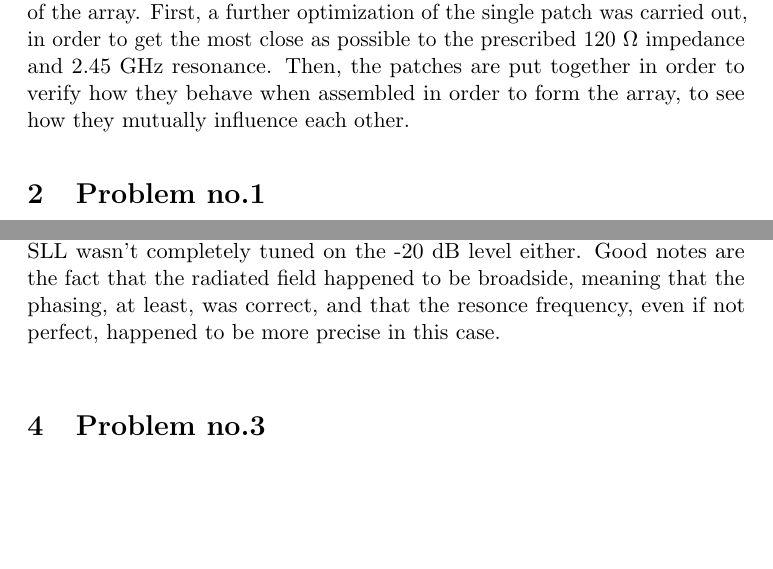
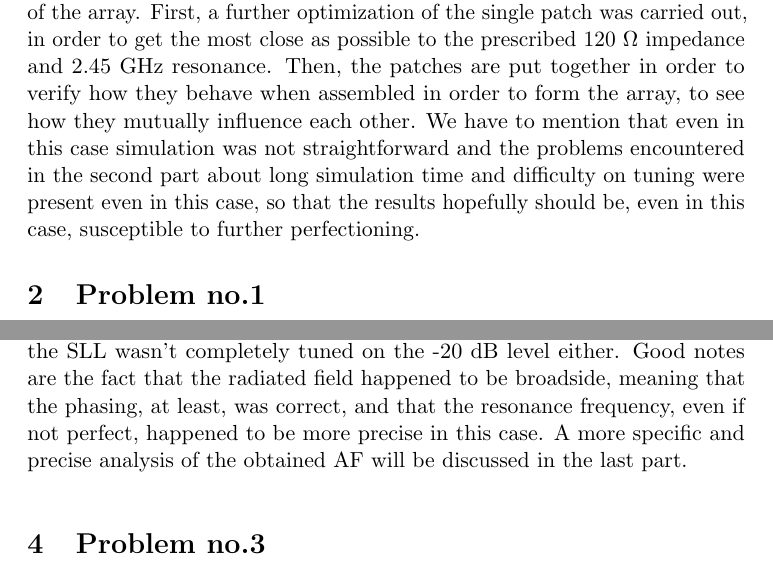
Before and after one commit to s201226/Assignment04_AAE, a LaTeX document (main.tex, which reads TeX_files/introduction.tex, TeX_files/problem2.tex): two parts of pages 2 and 24 of 31, joined at a grey line, cut so that both start at the same text, the shorter picture padded with empty space. Compiled offline with pdfLaTeX.

Commit message:
2 ultime aggiunte discusse messe. Sì, in ita! :)

```diff
--- a/TeX_files/introduction.tex
+++ b/TeX_files/introduction.tex
@@ -17,4 +17,4 @@ The second part is related to the simulation of the BFN. It is worth to anticipa
 
 \par\medskip
 \noindent
-The third and last part deals with the simulation of the radiating structure of the array. First, a further optimization of the single patch was carried out, in order to get the most close as possible to the prescribed 120 $\Omega$ impedance and 2.45 GHz resonance. Then, the patches are put together in order to verify how they behave when assembled in order to form the array, to see how they mutually influence each other.
+The third and last part deals with the simulation of the radiating structure of the array. First, a further optimization of the single patch was carried out, in order to get the most close as possible to the prescribed 120 $\Omega$ impedance and 2.45 GHz resonance. Then, the patches are put together in order to verify how they behave when assembled in order to form the array, to see how they mutually influence each other. We have to mention that even in this case simulation was not straightforward and the problems encountered in the second part about long simulation time and difficulty on tuning were present even in this case, so that the results hopefully should be, even in this case, susceptible to further perfectioning.
--- a/TeX_files/problem2.tex
+++ b/TeX_files/problem2.tex
@@ -143,4 +143,4 @@ In the following figures: the globally best result we obtained in \textit{Microw
 
 \par\medskip
 \noindent
-We also tried to simulate the behavior of the BFN when attached to the patches, but, since the tapering was not the good one we had hoped for, the SLL wasn't completely tuned on the -20 dB level either. Good notes are the fact that the radiated field happened to be broadside, meaning that the phasing, at least, was correct, and that the resonce frequency, even if not perfect, happened to be more precise in this case.
+We also tried to simulate the behavior of the BFN when attached to the patches, but, since the tapering was not the good one we had hoped for, the SLL wasn't completely tuned on the -20 dB level either. Good notes are the fact that the radiated field happened to be broadside, meaning that the phasing, at least, was correct, and that the resonance frequency, even if not perfect, happened to be more precise in this case. A more specific and precise analysis of the obtained AF will be discussed in the last part.
```
Also changed, not shown: TeX_files/problem2.tex (2 more changed lines).
